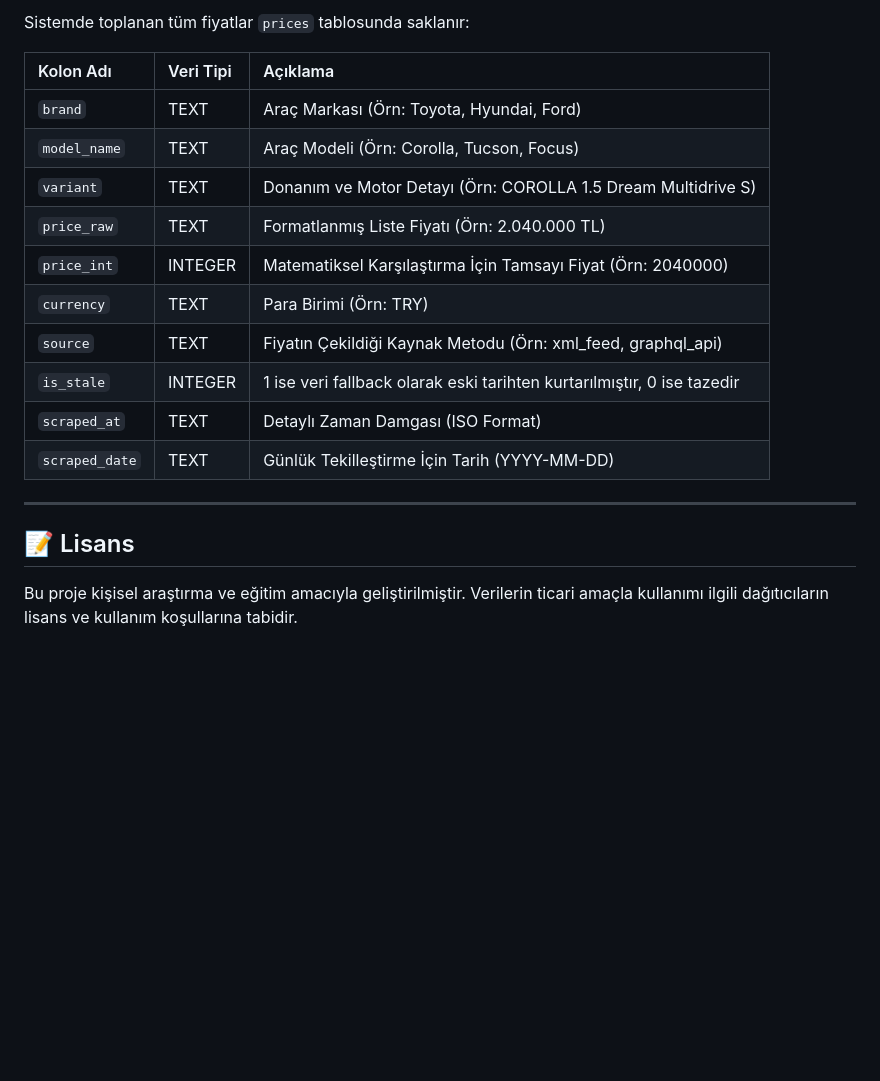
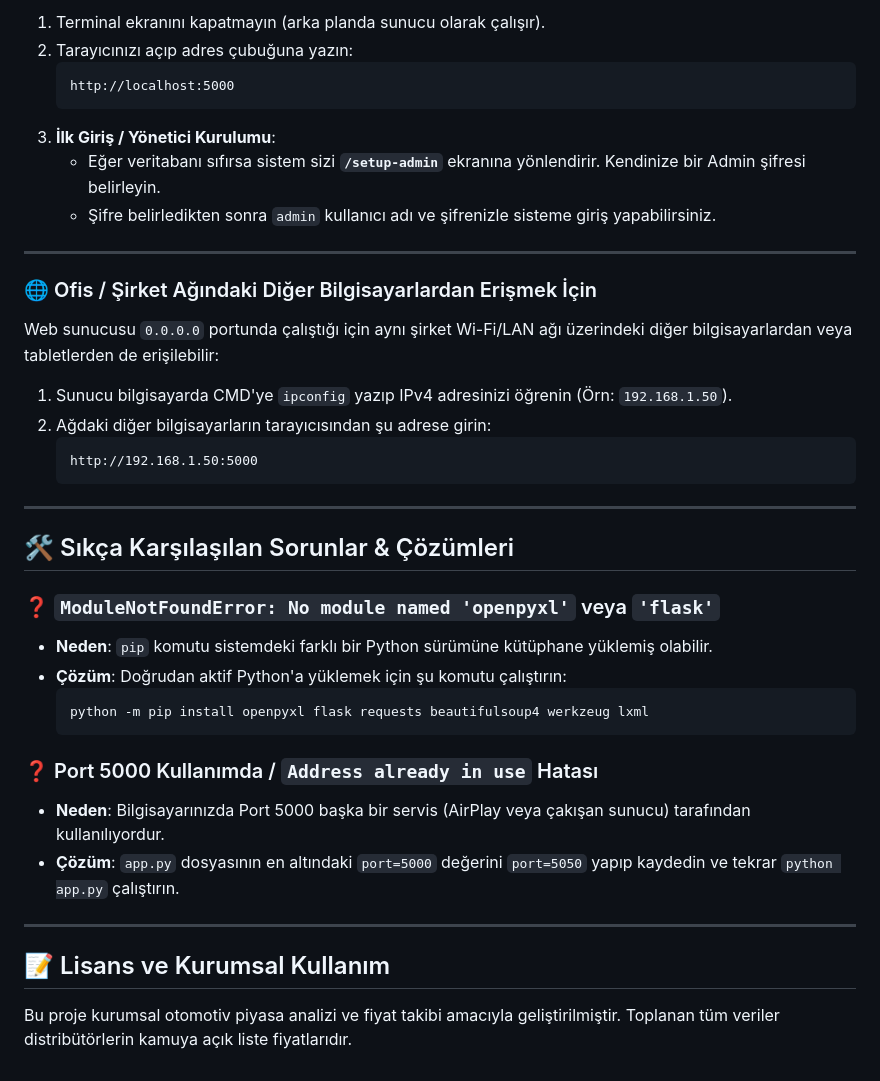
Before and after one commit to EmirBuluttl/vw-price-scraper, a Markdown page: README.md, the part around one of its changes. Rendered like a GitHub page; blank space fills up the shorter version.

````diff
--- a/README.md
+++ b/README.md
@@ -133,21 +123,42 @@ Sistemin her sabah saat **09:00'da** bilgisayarınız açıldığında arka plan
 
-Sistemde toplanan tüm fiyatlar `prices` tablosunda saklanır:
-
-| Kolon Adı | Veri Tipi | Açıklama |
-|:---|:---|:---|
-| `brand` | TEXT | Araç Markası (Örn: Toyota, Hyundai, Ford) |
-| `model_name` | TEXT | Araç Modeli (Örn: Corolla, Tucson, Focus) |
-| `variant` | TEXT | Donanım ve Motor Detayı (Örn: COROLLA 1.5 Dream Multidrive S) |
-| `price_raw` | TEXT | Formatlanmış Liste Fiyatı (Örn: 2.040.000 TL) |
-| `price_int` | INTEGER | Matematiksel Karşılaştırma İçin Tamsayı Fiyat (Örn: 2040000) |
-| `currency` | TEXT | Para Birimi (Örn: TRY) |
-| `source` | TEXT | Fiyatın Çekildiği Kaynak Metodu (Örn: xml_feed, graphql_api) |
-| `is_stale` | INTEGER | 1 ise veri fallback olarak eski tarihten kurtarılmıştır, 0 ise tazedir |
-| `scraped_at` | TEXT | Detaylı Zaman Damgası (ISO Format) |
-| `scraped_date`| TEXT | Günlük Tekilleştirme İçin Tarih (YYYY-MM-DD) |
+1. Terminal ekranını kapatmayın (arka planda sunucu olarak çalışır).
+2. Tarayıcınızı açıp adres çubuğuna yazın:
+   ```text
+   http://localhost:5000
+   ```
+3. **İlk Giriş / Yönetici Kurulumu**:
+   - Eğer veritabanı sıfırsa sistem sizi **`/setup-admin`** ekranına yönlendirir. Kendinize bir Admin şifresi belirleyin.
+   - Şifre belirledikten sonra `admin` kullanıcı adı ve şifrenizle sisteme giriş yapabilirsiniz.
 
 ---
 
-## 📝 Lisans
+### 🌐 Ofis / Şirket Ağındaki Diğer Bilgisayarlardan Erişmek İçin
 
-Bu proje kişisel araştırma ve eğitim amacıyla geliştirilmiştir. Verilerin ticari amaçla kullanımı ilgili dağıtıcıların lisans ve kullanım koşullarına tabidir.
+Web sunucusu `0.0.0.0` portunda çalıştığı için aynı şirket Wi-Fi/LAN ağı üzerindeki diğer bilgisayarlardan veya tabletlerden de erişilebilir:
+
+1. Sunucu bilgisayarda CMD'ye `ipconfig` yazıp IPv4 adresinizi öğrenin (Örn: `192.168.1.50`).
+2. Ağdaki diğer bilgisayarların tarayıcısından şu adrese girin:
+   ```text
+   http://192.168.1.50:5000
+   ```
+
+---
+
+## 🛠️ Sıkça Karşılaşılan Sorunlar & Çözümleri
+
+### ❓ `ModuleNotFoundError: No module named 'openpyxl'` veya `'flask'`
+- **Neden**: `pip` komutu sistemdeki farklı bir Python sürümüne kütüphane yüklemiş olabilir.
+- **Çözüm**: Doğrudan aktif Python'a yüklemek için şu komutu çalıştırın:
+  ```cmd
+  python -m pip install openpyxl flask requests beautifulsoup4 werkzeug lxml
+  ```
+
+### ❓ Port 5000 Kullanımda / `Address already in use` Hatası
+- **Neden**: Bilgisayarınızda Port 5000 başka bir servis (AirPlay veya çakışan sunucu) tarafından kullanılıyordur.
+- **Çözüm**: `app.py` dosyasının en altındaki `port=5000` değerini `port=5050` yapıp kaydedin ve tekrar `python app.py` çalıştırın.
+
+---
+
+## 📝 Lisans ve Kurumsal Kullanım
+
+Bu proje kurumsal otomotiv piyasa analizi ve fiyat takibi amacıyla geliştirilmiştir. Toplanan tüm veriler distribütörlerin kamuya açık liste fiyatlarıdır.
````
Also changed, not shown: other parts of README.md (+84 -94 lines).
